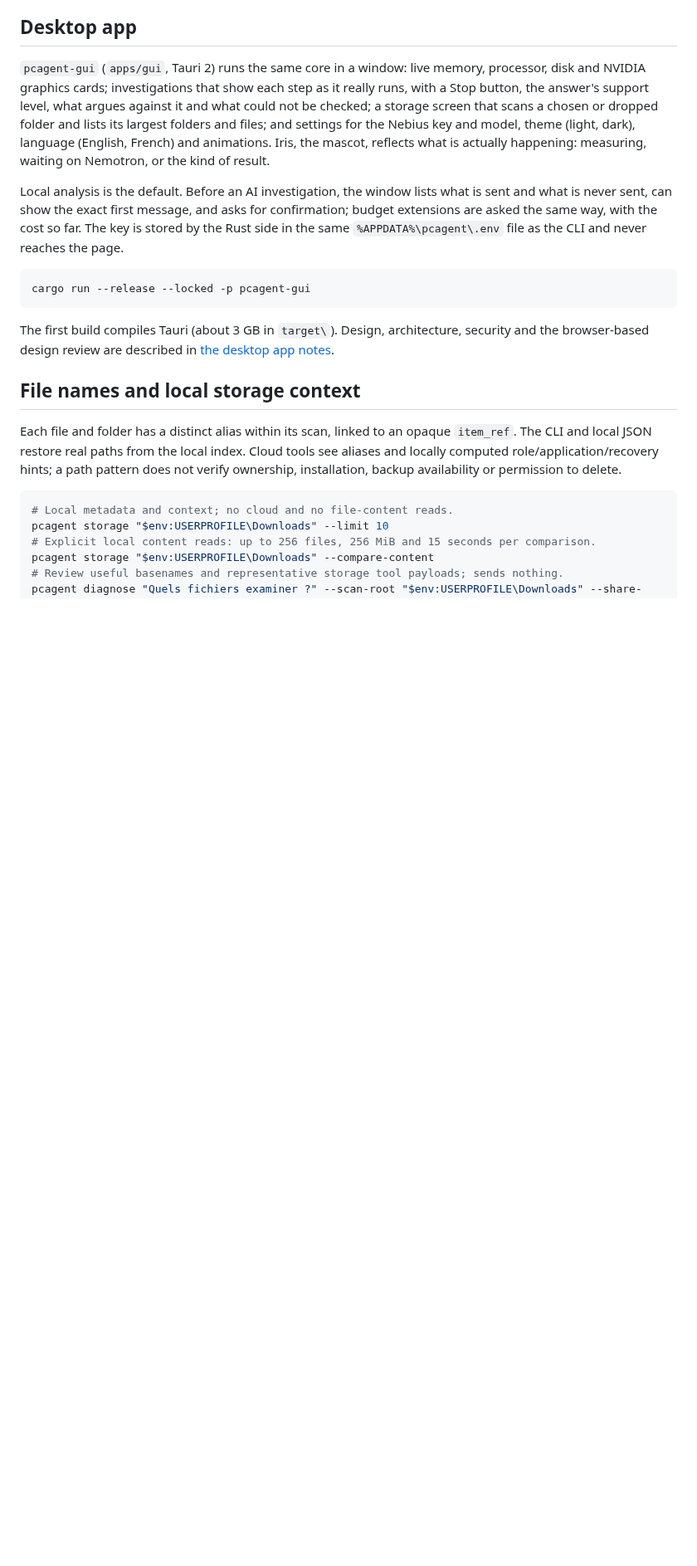
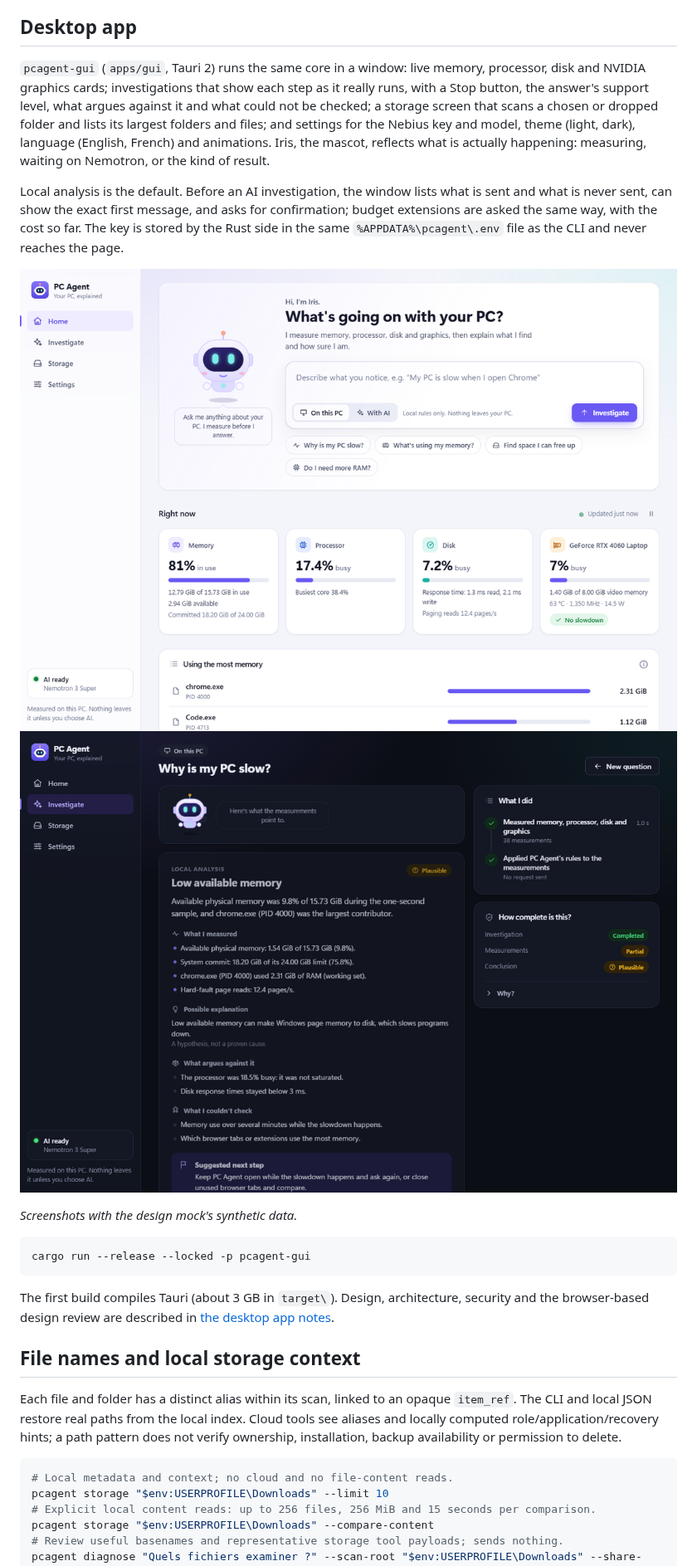
Before and after one commit to nassim-arifette/pc-agent, a Markdown page: README.md, the part around the change. Shown at 83% size. Drawn GitHub-style; pictures changed too: docs/images/gui-home.png (added), docs/images/gui-investigate-dark.png (added); blank space fills up the shorter version.

Commit message:
docs: desktop app screenshots (synthetic data) in the README
Co-Authored-By: Claude Opus 5.5 <noreply@anthropic.com>

````diff
--- a/README.md
+++ b/README.md
@@ -32,6 +32,11 @@ Local analysis is the default. Before an AI investigation, the window lists what
 what is never sent, can show the exact first message, and asks for confirmation; budget
 extensions are asked the same way, with the cost so far. The key is stored by the Rust side in
 the same `%APPDATA%\pcagent\.env` file as the CLI and never reaches the page.
+
+![Home screen with Iris, the question box and live measurements](docs/images/gui-home.png)
+![An investigation in the dark theme: steps, answer and coverage](docs/images/gui-investigate-dark.png)
+
+*Screenshots with the design mock's synthetic data.*
 
 ```powershell
 cargo run --release --locked -p pcagent-gui
````
